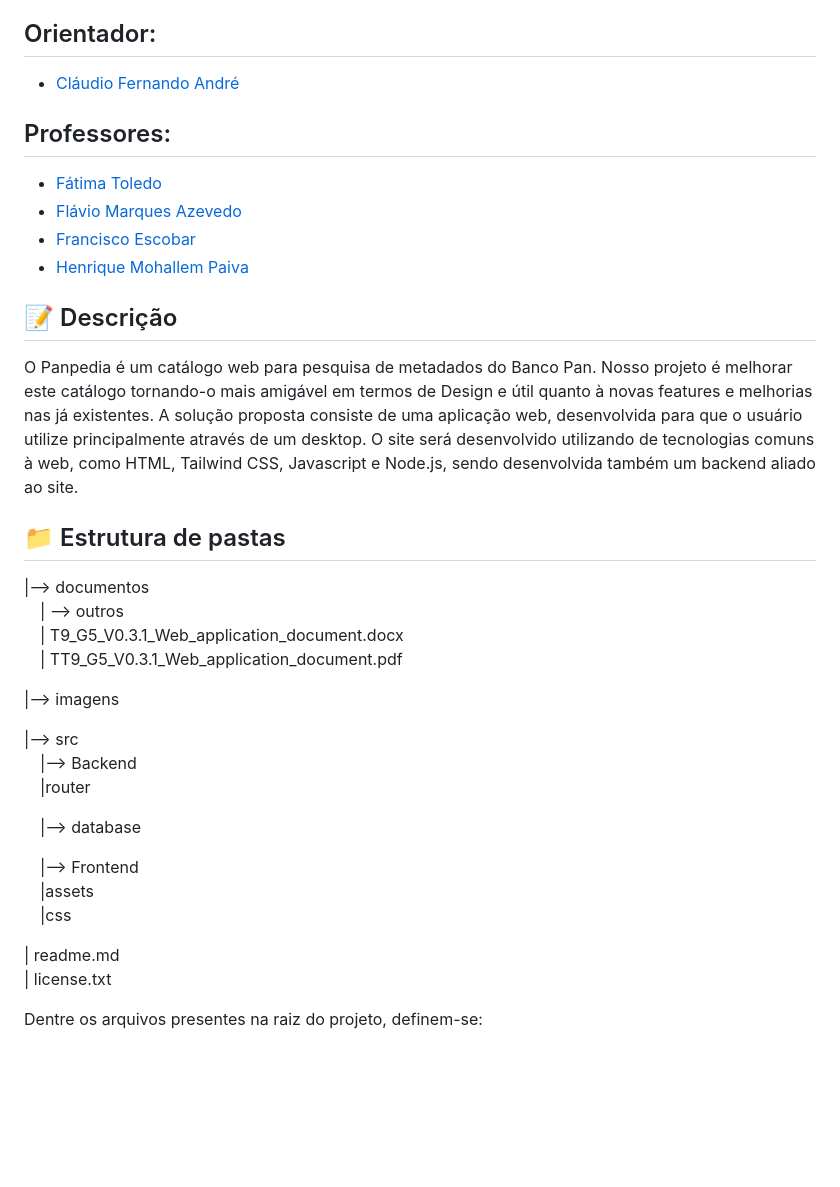
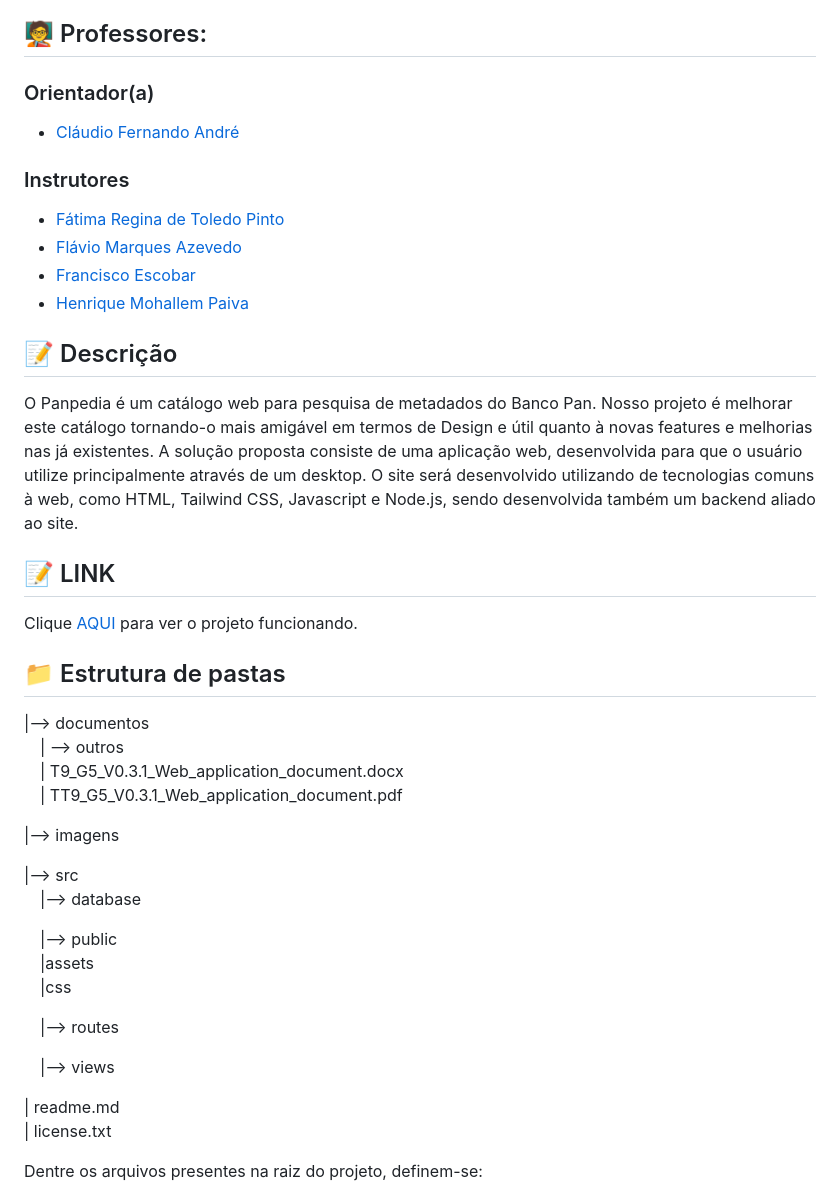
Before and after one commit to 2023M2T9-Inteli/Projeto5, a Markdown page: README.md, the part around the change printed below. GitHub-like rendering; blank space fills up the shorter version.

```diff
--- a/README.md
+++ b/README.md
@@ -21,21 +21,23 @@
 - <a href="https://github.com/Paula-zp">Paula Zanella Piva</a>
 
- ## Orientador:
+## :teacher: Professores:
+### Orientador(a)
 - <a href="https://www.linkedin.com/in/profclaudioandre/">Cláudio Fernando André</a>
 
-## Professores:
-- <a href="https://www.linkedin.com/in/fatima-toledo/">Fátima Toledo</a>
+### Instrutores
+- <a href="https://www.linkedin.com/in/fatima-toledo/">Fátima Regina de Toledo Pinto</a>
 - <a href="https://www.linkedin.com/in/flaviomarquesazevedo/">Flávio Marques Azevedo</a>
 - <a href="https://www.linkedin.com/in/francisco-escobar/">Francisco Escobar</a>
 - <a href="https://www.linkedin.com/in/henrique-mohallem-paiva-6854b460/">Henrique Mohallem Paiva</a>
 
 
-
-
-
 ## 📝 Descrição
 
 O Panpedia é um catálogo web para pesquisa de metadados do Banco Pan. Nosso projeto é melhorar este catálogo tornando-o mais amigável em termos de Design e útil quanto à novas features e melhorias nas já existentes. A solução proposta consiste de uma aplicação web, desenvolvida para que o usuário utilize principalmente através de um desktop. O site será desenvolvido utilizando de tecnologias comuns à web, como HTML, Tailwind CSS, Javascript e Node.js, sendo desenvolvida também um backend aliado ao site.
+
+## 📝 LINK
+
+Clique <a href="https://www.linkedin.com/in/victorbarq/">AQUI</a> para ver o projeto funcionando.
 
 ## 📁 Estrutura de pastas
 
@@ -47,14 +49,16 @@ O Panpedia é um catálogo web para pesquisa de metadados do Banco Pan. Nosso pr
 |--> imagens<br>
 
 |--> src<br>
-  &emsp;|--> Backend<br>
-  &emsp;|router<br>
-
   &emsp;|--> database<br>
 
-  &emsp;|--> Frontend<br>
+  &emsp;|--> public<br>
   &emsp;|assets<br>
   &emsp;|css<br>
+
+  &emsp;|--> routes<br>
+
+  &emsp;|--> views<br>
+
 
 | readme.md<br>
 | license.txt
```
Also changed, not shown: other parts of README.md (+6 -6 lines).
